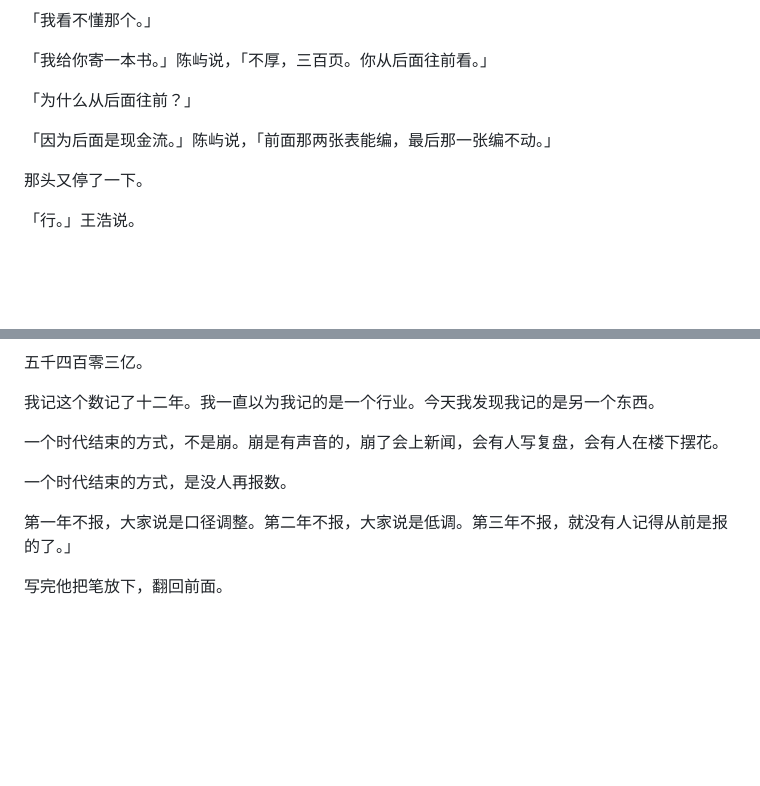
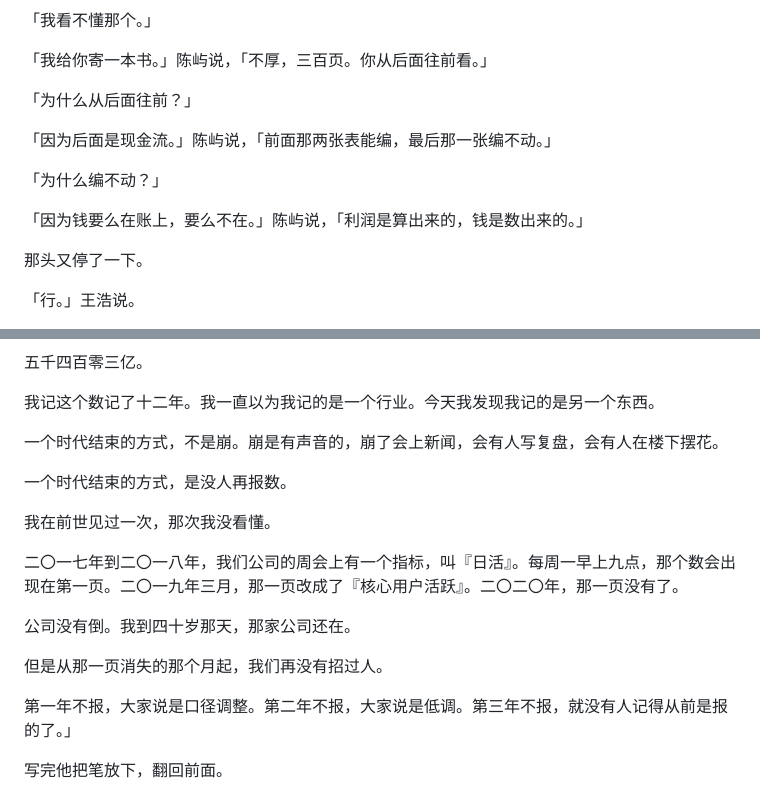
Before and after one commit to yyy8080/AI_Fiction, a Markdown page: novels/rollback-life/chapters-251-260.md, 2 parts joined by grey strips. Rendered like a GitHub page; blank space fills up the shorter version.

```diff
--- a/novels/rollback-life/chapters-251-260.md
+++ b/novels/rollback-life/chapters-251-260.md
@@ -658,6 +692,10 @@ B区原来是堆货的，现在中间用蓝色的彩钢板隔出来一块，隔
 
 「因为后面是现金流。」陈屿说，「前面那两张表能编，最后那一张编不动。」
 
+「为什么编不动？」
+
+「因为钱要么在账上，要么不在。」陈屿说，「利润是算出来的，钱是数出来的。」
+
 那头又停了一下。
 
 「行。」王浩说。
@@ -1292,6 +1330,14 @@ B区原来是堆货的，现在中间用蓝色的彩钢板隔出来一块，隔
 
 一个时代结束的方式，是没人再报数。
 
+我在前世见过一次，那次我没看懂。
+
+二〇一七年到二〇一八年，我们公司的周会上有一个指标，叫『日活』。每周一早上九点，那个数会出现在第一页。二〇一九年三月，那一页改成了『核心用户活跃』。二〇二〇年，那一页没有了。
+
+公司没有倒。我到四十岁那天，那家公司还在。
+
+但是从那一页消失的那个月起，我们再没有招过人。
+
 第一年不报，大家说是口径调整。第二年不报，大家说是低调。第三年不报，就没有人记得从前是报的了。」
 
 写完他把笔放下，翻回前面。
```
Also changed, not shown: other parts of novels/rollback-life/chapters-251-260.md (+44 -0 lines).
